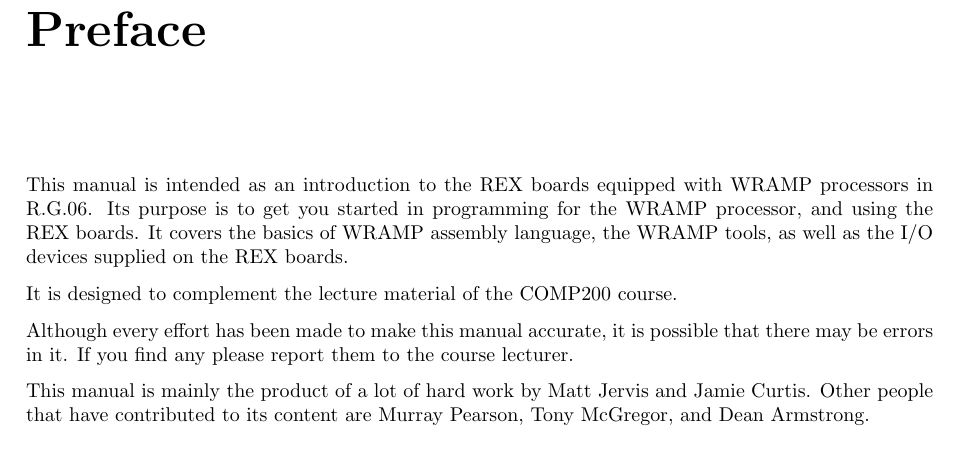
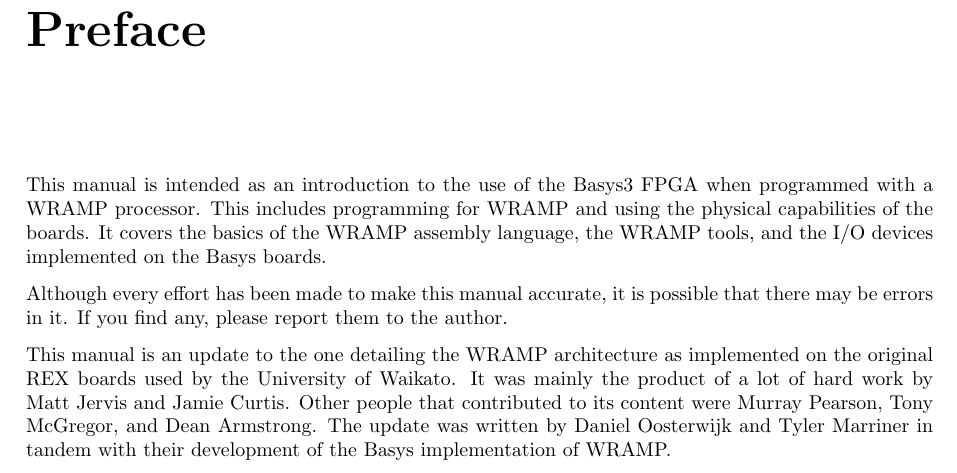
Before and after one commit to wandwramp/manual, a LaTeX book (book/book.tex, which reads book/preface.tex): part of page 1 of 17, cut so that both start at the same text. Compiled offline with LaTeX, dvips and Ghostscript.

Commit message:
Rewrote preface

```diff
--- a/book/preface.tex
+++ b/book/preface.tex
@@ -1,12 +1,17 @@
-This manual is intended as an introduction to the REX boards equipped with WRAMP processors in R.G.06.
-Its purpose is to get you started in programming for the WRAMP processor, and using the REX boards. It covers the basics of WRAMP assembly language, the WRAMP tools, as well as the I/O devices supplied on the REX boards.
-
-It is designed to complement the lecture material of the COMP200 course.
+This manual is intended as an introduction to the use of the Basys3 FPGA when
+programmed with a WRAMP processor.
+This includes programming for WRAMP and using the physical capabilities of the boards.
+It covers the basics of the WRAMP assembly language, the WRAMP tools, and the I/O
+devices implemented on the Basys boards.
 
 Although every effort has been made to make this manual accurate, it is
-possible that there may be errors in it.  If you find any please report
-them to the course lecturer.
+possible that there may be errors in it. If you find any, please report
+them to the author.
 
-This manual is mainly the product of a lot of hard work by Matt Jervis
-and Jamie Curtis. Other people that have contributed to its content
-are Murray Pearson, Tony McGregor, and Dean Armstrong.
+This manual is an update to the one detailing the WRAMP architecture as
+implemented on the original REX boards used by the University of Waikato.
+It was mainly the product of a lot of hard work by Matt Jervis
+and Jamie Curtis. Other people that contributed to its content
+were Murray Pearson, Tony McGregor, and Dean Armstrong.
+The update was written by Daniel Oosterwijk and Tyler Marriner in
+tandem with their development of the Basys implementation of WRAMP.
```
